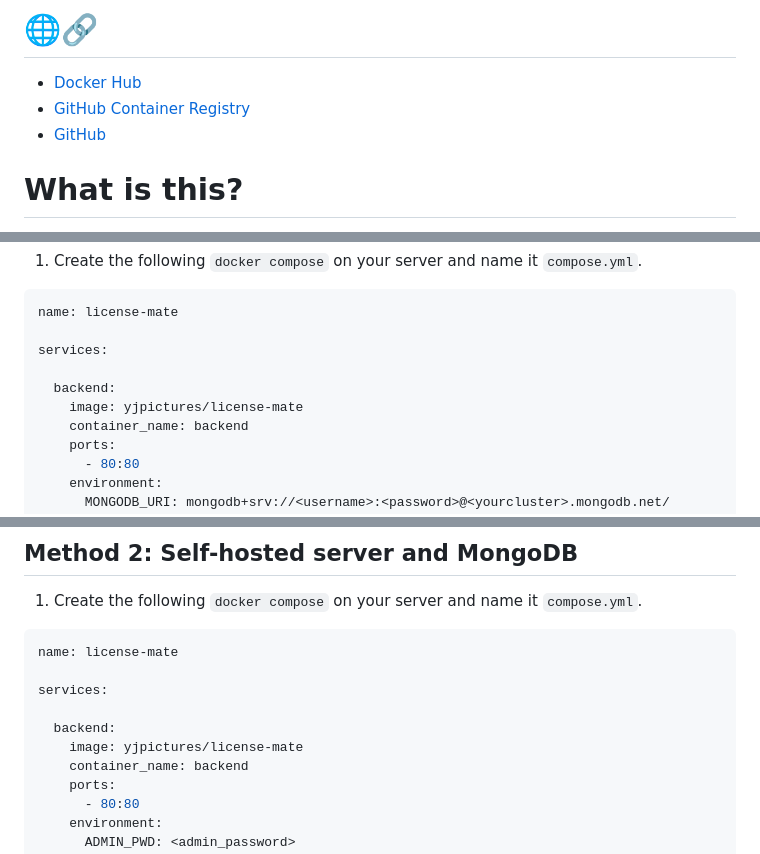
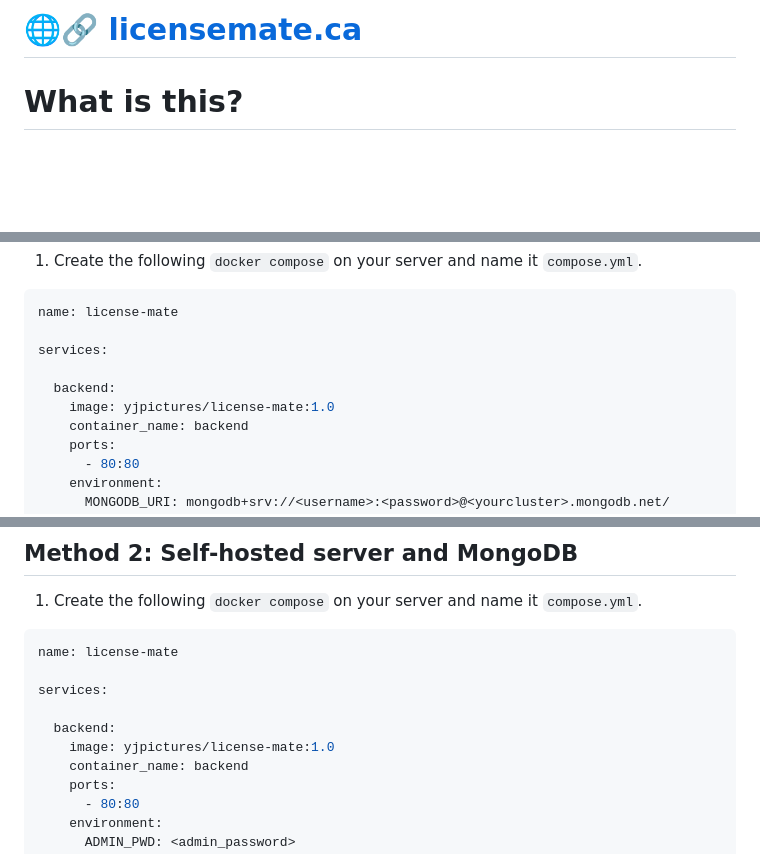
Before and after one commit to yjpictures/license-mate, a Markdown page: README.md, 3 parts joined by grey strips. Drawn GitHub-style; blank space fills up the shorter version.

Commit message:
updated README for v1 release

```diff
--- a/README.md
+++ b/README.md
@@ -1,8 +1,4 @@
-# 🌐🔗
-
-- [Docker Hub](https://hub.docker.com/r/yjpictures/license-mate)
-- [GitHub Container Registry](https://ghcr.io/yjpictures/license-mate)
-- [GitHub](https://github.com/yjpictures/license-mate)
+# 🌐🔗 [licensemate.ca](https://www.licensemate.ca)
 
 
 
@@ -40,7 +36,7 @@ name: license-mate
 services:
 
   backend:
-    image: yjpictures/license-mate
+    image: yjpictures/license-mate:1.0
     container_name: backend
     ports:
       - 80:80
@@ -72,7 +68,7 @@ name: license-mate
 services:
 
   backend:
-    image: yjpictures/license-mate
+    image: yjpictures/license-mate:1.0
     container_name: backend
     ports:
       - 80:80
```
